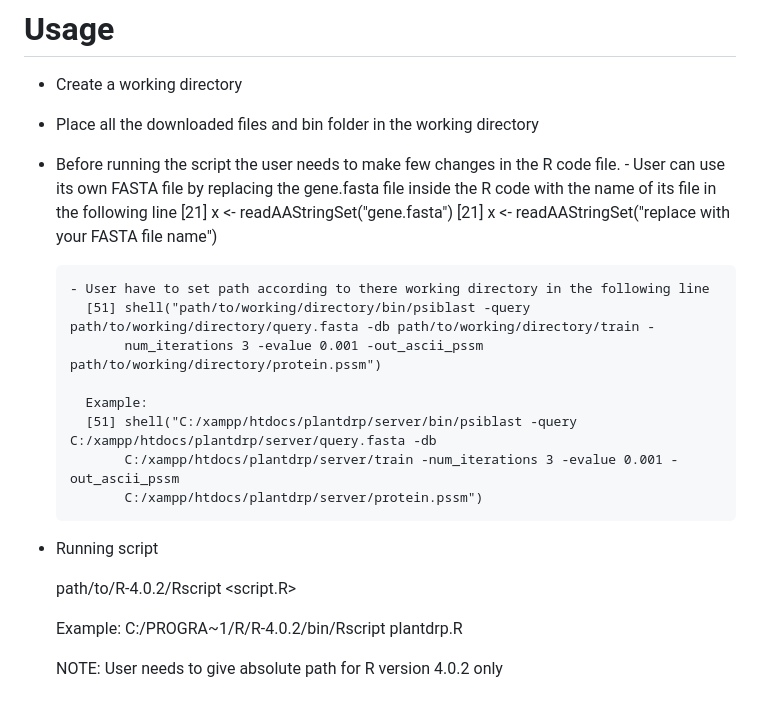
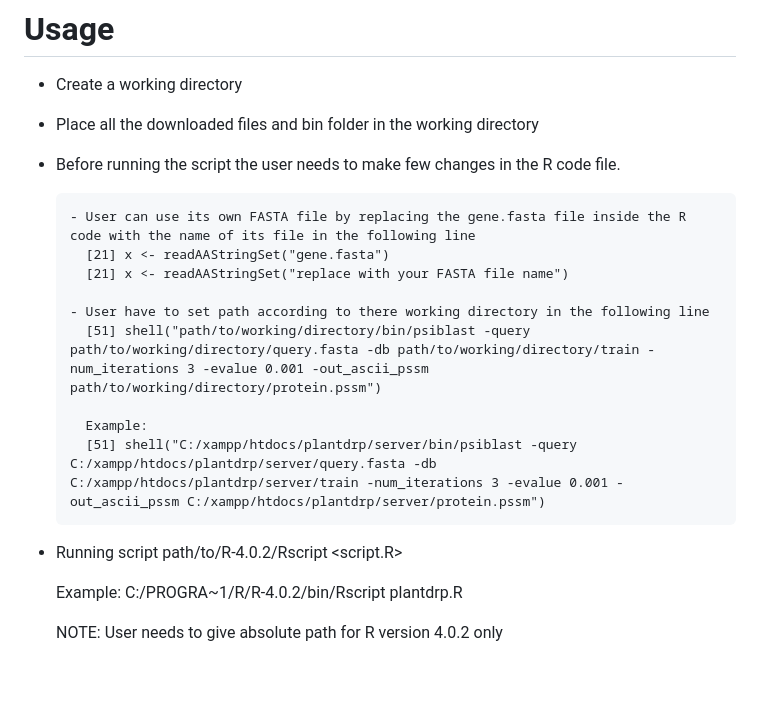
Before and after one commit to PrabinaMeher/PlantDRP, a Markdown page: README.md, the part around the change. Drawn GitHub-style.

```diff
--- a/README.md
+++ b/README.md
@@ -54,25 +54,22 @@ contains the index of features which will be used for the prediction
 - Create a working directory
 - Place all the downloaded files and bin folder in the working directory
 - Before running the script the user needs to make few changes in the R code file.
+
       - User can use its own FASTA file by replacing the gene.fasta file inside the R code with the name of its file in the following line
         [21] x <- readAAStringSet("gene.fasta")
         [21] x <- readAAStringSet("replace with your FASTA file name")
 
       - User have to set path according to there working directory in the following line
-        [51] shell("path/to/working/directory/bin/psiblast -query path/to/working/directory/query.fasta -db path/to/working/directory/train -
-             num_iterations 3 -evalue 0.001 -out_ascii_pssm path/to/working/directory/protein.pssm")
+        [51] shell("path/to/working/directory/bin/psiblast -query path/to/working/directory/query.fasta -db path/to/working/directory/train -num_iterations 3 -evalue 0.001 -out_ascii_pssm path/to/working/directory/protein.pssm")
 
         Example:
-        [51] shell("C:/xampp/htdocs/plantdrp/server/bin/psiblast -query C:/xampp/htdocs/plantdrp/server/query.fasta -db
-             C:/xampp/htdocs/plantdrp/server/train -num_iterations 3 -evalue 0.001 -out_ascii_pssm
-             C:/xampp/htdocs/plantdrp/server/protein.pssm")
+        [51] shell("C:/xampp/htdocs/plantdrp/server/bin/psiblast -query C:/xampp/htdocs/plantdrp/server/query.fasta -db C:/xampp/htdocs/plantdrp/server/train -num_iterations 3 -evalue 0.001 -out_ascii_pssm C:/xampp/htdocs/plantdrp/server/protein.pssm")
 
 - Running script
+  path/to/R-4.0.2/Rscript <script.R>
 
-   path/to/R-4.0.2/Rscript <script.R>
-
-   Example:
-   C:/PROGRA~1/R/R-4.0.2/bin/Rscript plantdrp.R
+  Example:
+  C:/PROGRA~1/R/R-4.0.2/bin/Rscript plantdrp.R
 
    NOTE: User needs to give absolute path for R version 4.0.2 only
 
```
